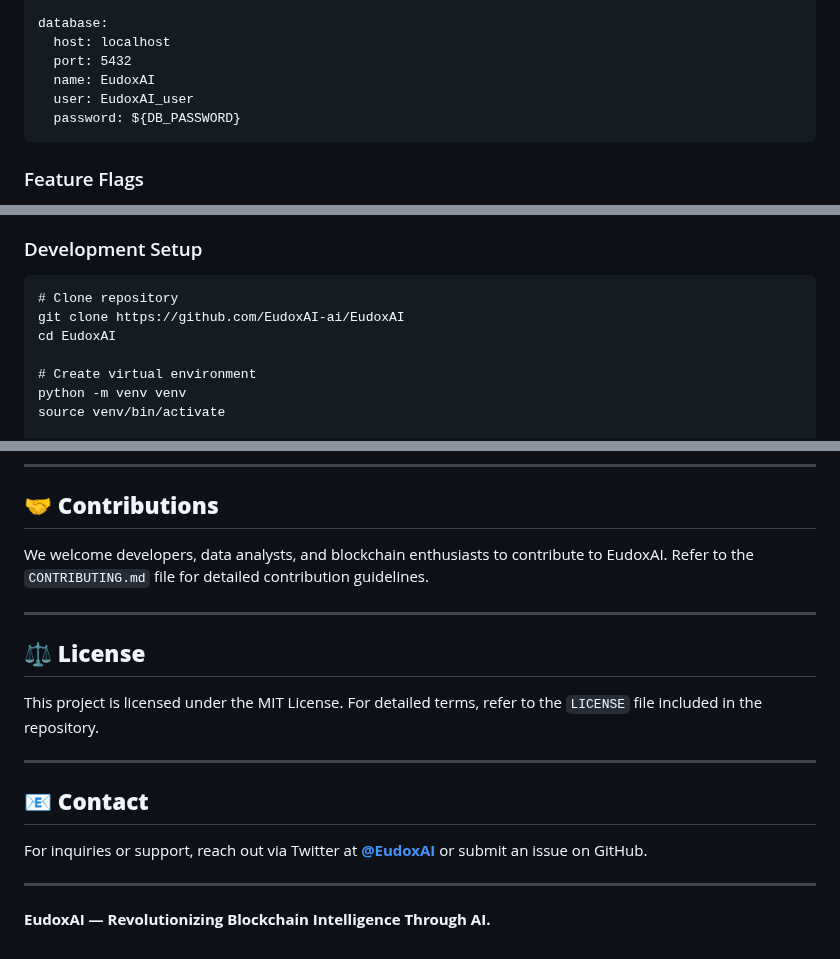
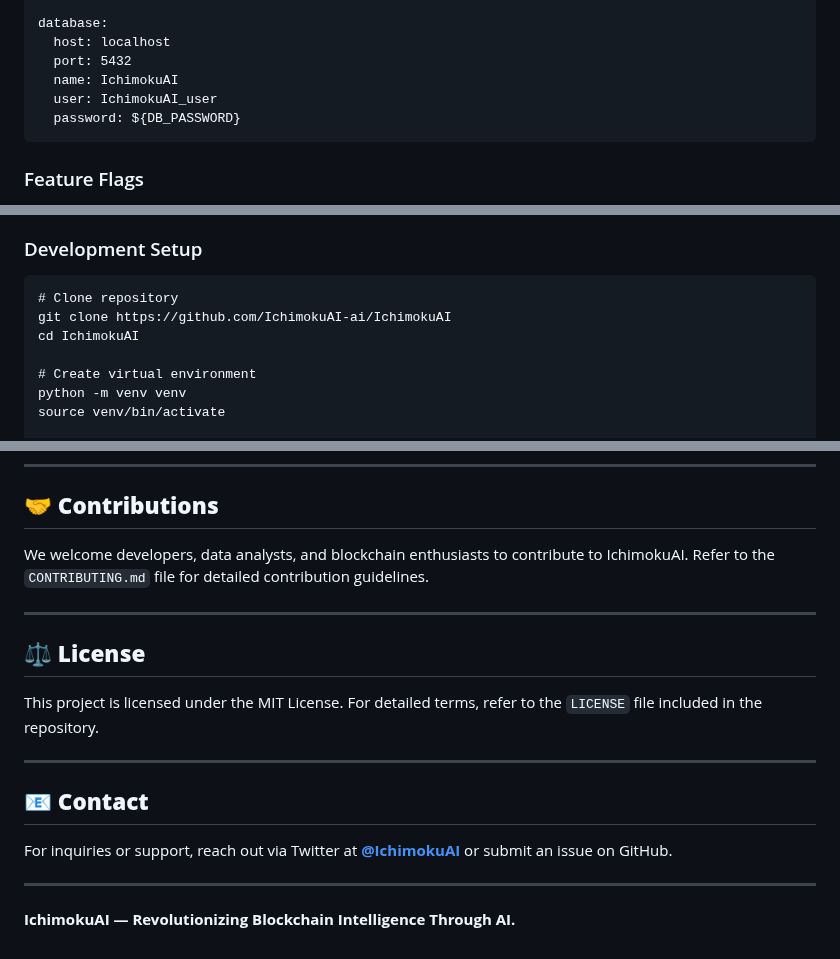
Before and after one commit to IchimokuAI/IchimokuAI, a Markdown page: README.md, 3 parts joined by grey strips. Drawn GitHub-style.

```diff
--- a/README.md
+++ b/README.md
@@ -348,8 +348,8 @@
     database:
       host: localhost
       port: 5432
-      name: EudoxAI
-      user: EudoxAI_user
+      name: IchimokuAI
+      user: IchimokuAI_user
       password: ${DB_PASSWORD}
 
 ### Feature Flags
@@ -367,8 +367,8 @@
 
 ### Development Setup
     # Clone repository
-    git clone https://github.com/EudoxAI-ai/EudoxAI
-    cd EudoxAI
+    git clone https://github.com/IchimokuAI-ai/IchimokuAI
+    cd IchimokuAI
 
     # Create virtual environment
     python -m venv venv
@@ -534,7 +534,7 @@ EudoxAI/
 ---
 
 ## 🤝 **Contributions**
-We welcome developers, data analysts, and blockchain enthusiasts to contribute to EudoxAI. Refer to the `CONTRIBUTING.md` file for detailed contribution guidelines.
+We welcome developers, data analysts, and blockchain enthusiasts to contribute to IchimokuAI. Refer to the `CONTRIBUTING.md` file for detailed contribution guidelines.
 
 ---
 
@@ -544,8 +544,8 @@ This project is licensed under the MIT License. For detailed terms, refer to the
 ---
 
 ## 📧 **Contact**
-For inquiries or support, reach out via Twitter at **[@EudoxAI](https://twitter.com/EudoxAI)** or submit an issue on GitHub.
+For inquiries or support, reach out via Twitter at **[@IchimokuAI](https://twitter.com/IchimokuAI)** or submit an issue on GitHub.
 
 ---
 
-**EudoxAI — Revolutionizing Blockchain Intelligence Through AI.**
+**IchimokuAI — Revolutionizing Blockchain Intelligence Through AI.**
```
Also changed, not shown: other parts of README.md (+23 -23 lines).
